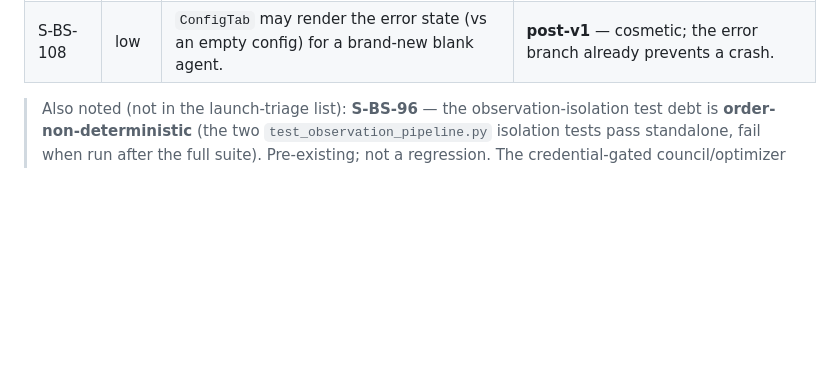
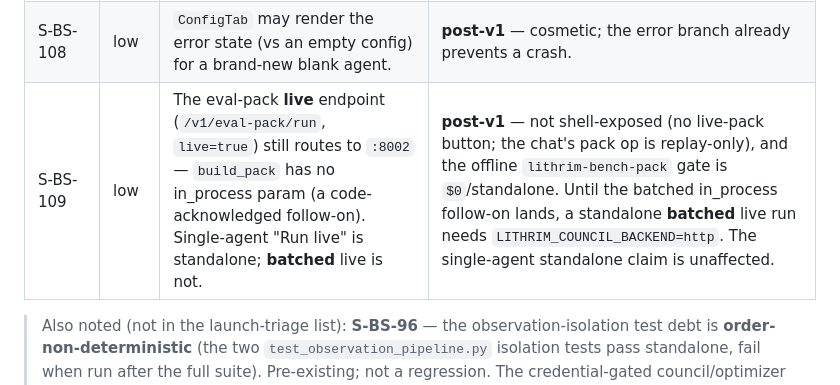
Before and after one commit to lithrim-dev/lithrim, a Markdown page: docs/RELEASE_v1.md, the part around the change. Drawn GitHub-style; blank space fills up the shorter version.

Commit message:
docs(launch): triage S-BS-109 (eval-pack live still routes to :8002) in RELEASE_v1
Single-agent 'Run live' is standalone via LITHRIM_COUNCIL_BACKEND, but the eval-pack
live endpoint still needs :8002 (build_pack has no in_process param). Add a seam-triage
row so 'no lithrim-backend' does not overclaim; not shell-exposed + the chat pack op is
replay-only -> post-v1.

Co-Authored-By: Claude Opus 4.8 <noreply@anthropic.com>

```diff
--- a/docs/RELEASE_v1.md
+++ b/docs/RELEASE_v1.md
@@ -105,6 +105,7 @@ The open seams as of this release, each triaged against v1. **No HARD launch-blo
 | S-BS-106 | low | `review_runs` has a 200-row global-window ceiling before the per-agent Python filter. | **post-v1** — acceptable for the single-tenant/demo posture; the SQL-level agent-filter is a frozen-op change. |
 | S-BS-107 | low | Pre-existing `ruff format` drift in two edited test files (regions this work did not touch). | **post-v1** — left as-is (no drive-by reformat); a `ruff format` sweep cleans it in its own commit. |
 | S-BS-108 | low | `ConfigTab` may render the error state (vs an empty config) for a brand-new blank agent. | **post-v1** — cosmetic; the error branch already prevents a crash. |
+| S-BS-109 | low | The eval-pack **live** endpoint (`/v1/eval-pack/run`, `live=true`) still routes to `:8002` — `build_pack` has no in_process param (a code-acknowledged follow-on). Single-agent "Run live" is standalone; **batched** live is not. | **post-v1** — not shell-exposed (no live-pack button; the chat's pack op is replay-only), and the offline `lithrim-bench-pack` gate is `$0`/standalone. Until the batched in_process follow-on lands, a standalone **batched** live run needs `LITHRIM_COUNCIL_BACKEND=http`. The single-agent standalone claim is unaffected. |
 
 > Also noted (not in the launch-triage list): **S-BS-96** — the observation-isolation test
 > debt is **order-non-deterministic** (the two `test_observation_pipeline.py` isolation
```
